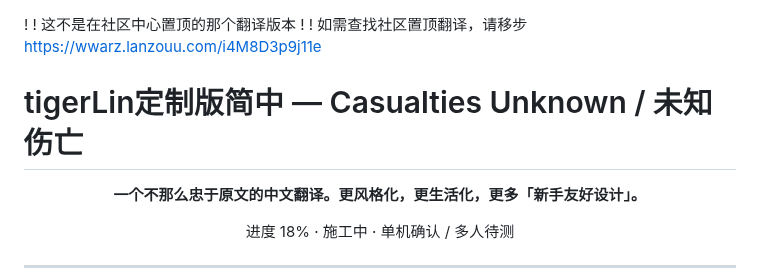
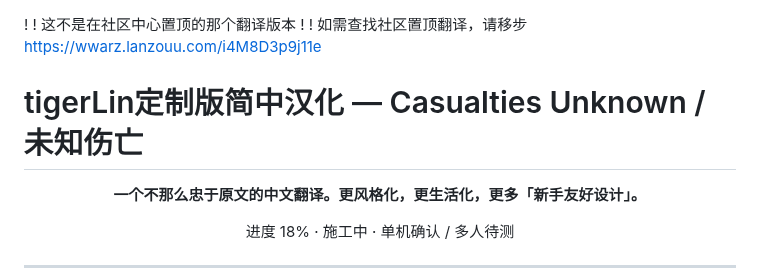
Before and after one commit to tigerLin0127/Casualties-Unknown-tigerLin_Custom_Trans, a Markdown page: README.md, the part around the change. GitHub-like rendering.

```diff
--- a/README.md
+++ b/README.md
@@ -2,7 +2,7 @@
 
 
 
-# tigerLin定制版简中 — Casualties Unknown / 未知伤亡
+# tigerLin定制版简中汉化 — Casualties Unknown / 未知伤亡
 
 <div align="center">
 
```
